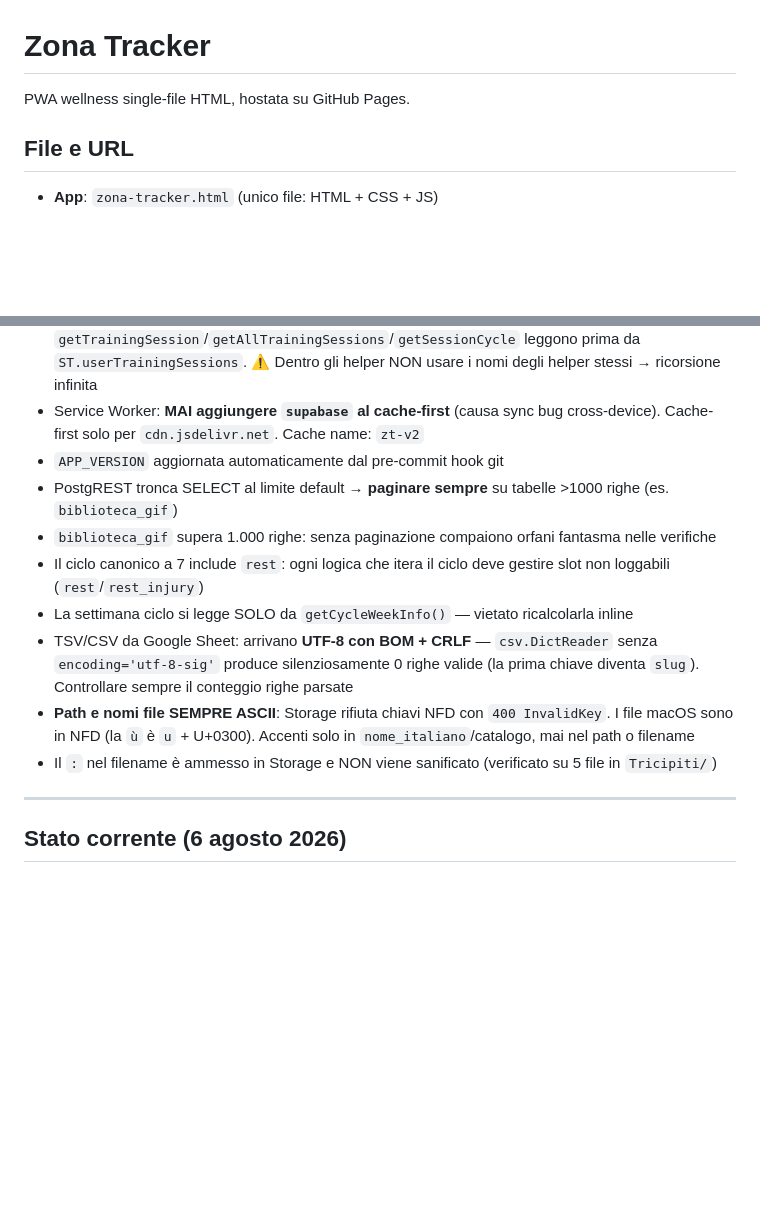
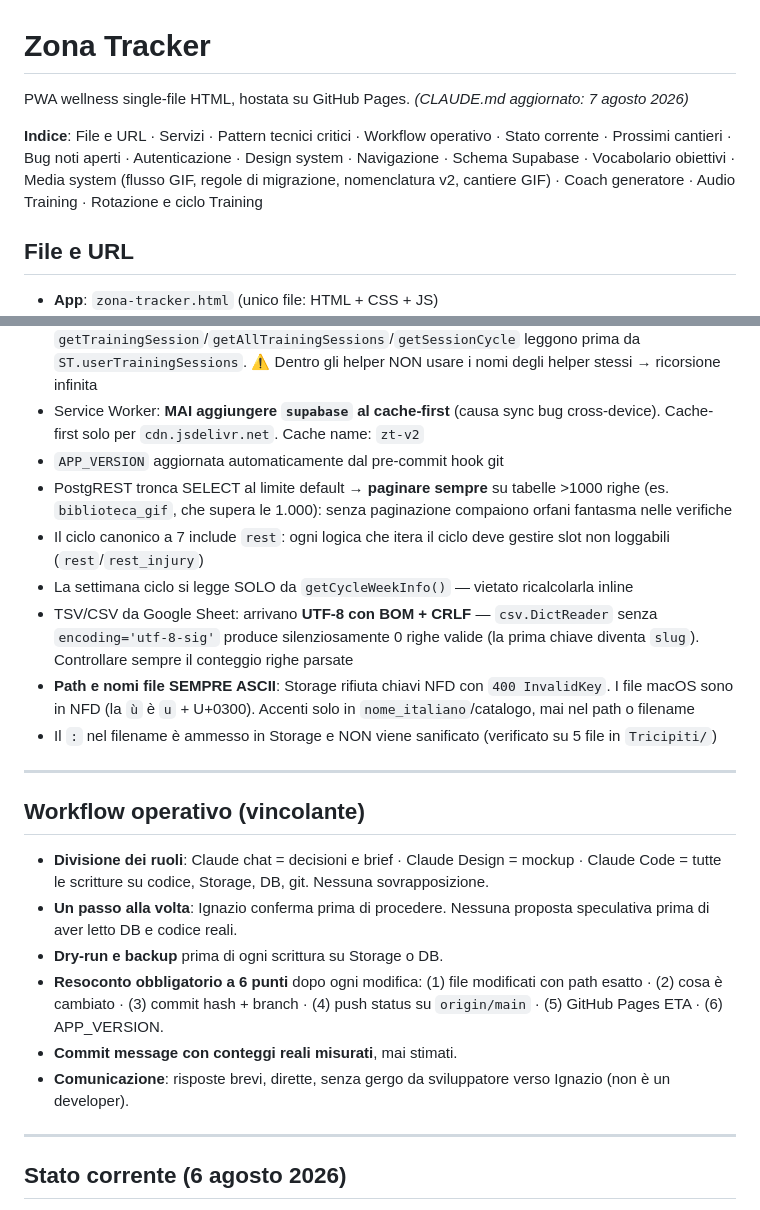
Before and after one commit to IgnazioF321621/benessere-forma, a Markdown page: CLAUDE.md, 2 parts joined by grey strips. GitHub-like rendering; blank space fills up the shorter version.

Commit message:
chore: CLAUDE.md — workflow operativo + indice, dedup pattern tecnici (490 righe)
Co-Authored-By: Claude Opus 5 <noreply@anthropic.com>

```diff
--- a/CLAUDE.md
+++ b/CLAUDE.md
@@ -1,6 +1,8 @@
 # Zona Tracker
 
-PWA wellness single-file HTML, hostata su GitHub Pages.
+PWA wellness single-file HTML, hostata su GitHub Pages. *(CLAUDE.md aggiornato: 7 agosto 2026)*
+
+**Indice**: File e URL · Servizi · Pattern tecnici critici · Workflow operativo · Stato corrente · Prossimi cantieri · Bug noti aperti · Autenticazione · Design system · Navigazione · Schema Supabase · Vocabolario obiettivi · Media system (flusso GIF, regole di migrazione, nomenclatura v2, cantiere GIF) · Coach generatore · Audio Training · Rotazione e ciclo Training
 
 ## File e URL
 
@@ -30,13 +32,23 @@ Worker: account `ignazio-f` (account_id `2186a57344e459853657cea6213a2c74`). Sec
 - `TRAINING_SESSIONS`/`SESSION_CYCLE` hardcoded sono fallback; gli helper `getTrainingSession`/`getAllTrainingSessions`/`getSessionCycle` leggono prima da `ST.userTrainingSessions`. ⚠️ Dentro gli helper NON usare i nomi degli helper stessi → ricorsione infinita
 - Service Worker: **MAI aggiungere `supabase` al cache-first** (causa sync bug cross-device). Cache-first solo per `cdn.jsdelivr.net`. Cache name: `zt-v2`
 - `APP_VERSION` aggiornata automaticamente dal pre-commit hook git
-- PostgREST tronca SELECT al limite default → **paginare sempre** su tabelle >1000 righe (es. `biblioteca_gif`)
-- `biblioteca_gif` supera 1.000 righe: senza paginazione compaiono orfani fantasma nelle verifiche
+- PostgREST tronca SELECT al limite default → **paginare sempre** su tabelle >1000 righe (es. `biblioteca_gif`, che supera le 1.000): senza paginazione compaiono orfani fantasma nelle verifiche
 - Il ciclo canonico a 7 include `rest`: ogni logica che itera il ciclo deve gestire slot non loggabili (`rest`/`rest_injury`)
 - La settimana ciclo si legge SOLO da `getCycleWeekInfo()` — vietato ricalcolarla inline
 - TSV/CSV da Google Sheet: arrivano **UTF-8 con BOM + CRLF** — `csv.DictReader` senza `encoding='utf-8-sig'` produce silenziosamente 0 righe valide (la prima chiave diventa `﻿slug`). Controllare sempre il conteggio righe parsate
 - **Path e nomi file SEMPRE ASCII**: Storage rifiuta chiavi NFD con `400 InvalidKey`. I file macOS sono in NFD (la `ù` è `u` + U+0300). Accenti solo in `nome_italiano`/catalogo, mai nel path o filename
 - Il `:` nel filename è ammesso in Storage e NON viene sanificato (verificato su 5 file in `Tricipiti/`)
+
+---
+
+## Workflow operativo (vincolante)
+
+- **Divisione dei ruoli**: Claude chat = decisioni e brief · Claude Design = mockup · Claude Code = tutte le scritture su codice, Storage, DB, git. Nessuna sovrapposizione.
+- **Un passo alla volta**: Ignazio conferma prima di procedere. Nessuna proposta speculativa prima di aver letto DB e codice reali.
+- **Dry-run e backup** prima di ogni scrittura su Storage o DB.
+- **Resoconto obbligatorio a 6 punti** dopo ogni modifica: (1) file modificati con path esatto · (2) cosa è cambiato · (3) commit hash + branch · (4) push status su `origin/main` · (5) GitHub Pages ETA · (6) APP_VERSION.
+- **Commit message con conteggi reali misurati**, mai stimati.
+- **Comunicazione**: risposte brevi, dirette, senza gergo da sviluppatore verso Ignazio (non è un developer).
 
 ---
 
```
